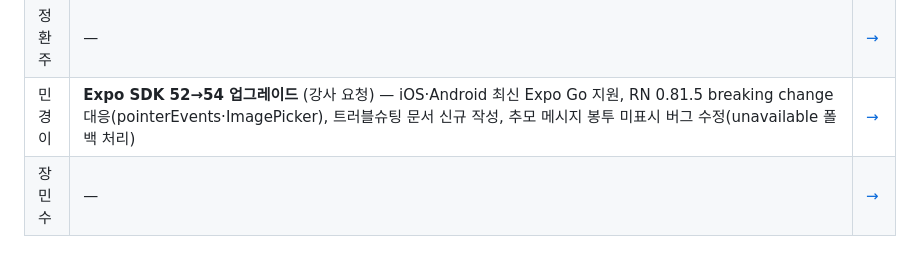
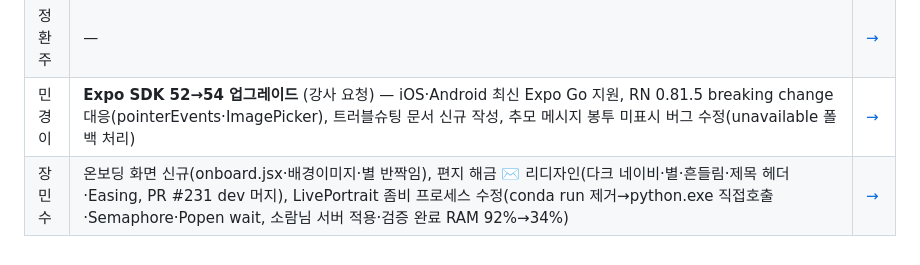
Before and after one commit to mosejong/Rainbow-Bridge, a Markdown page: docs/devlog/README.md, the part around the change. Drawn GitHub-style.

Commit message:
docs: 개발일지 Day 11 추가 (장민수)

```diff
--- a/docs/devlog/README.md
+++ b/docs/devlog/README.md
@@ -234,4 +234,4 @@
 | 반소람 | 자책감 감지→위기 조합 상향(safety.py, 자책 단독 무동작·골든셋 테스트), 미션 수면 질 modifier(5단계→난이도 3축약, 점수 제외·강도 보조), 회복점수·미션·수면·자책 결정 문서 정리, 미션 규칙풀 정리(중복·모호 9건 교체), 미션 문항 검수 가이드 작성→팀원 인계(연락/날씨/자기자비 미션 재검토안 — 실제 수정은 팀원 진행 예정), 신호→점수 치환 갭 식별(Expo Go 실측 범위 검증: 걸음 7일·수면은 dev build 필요→하이브리드), 활동 신호↔활동 미션 양방향 연관 설계, LivePortrait GIF 404 장애 진단(구버전 서버 구동→`/generate/gif` 없음, 재시작으로 해결) | [→](members/반소람.md#2026-06-11-day-9) |
 | 정환주 | — | [→](members/정환주.md) |
 | 민경이 | **Expo SDK 52→54 업그레이드** (강사 요청) — iOS·Android 최신 Expo Go 지원, RN 0.81.5 breaking change 대응(pointerEvents·ImagePicker), 트러블슈팅 문서 신규 작성, 추모 메시지 봉투 미표시 버그 수정(unavailable 폴백 처리) | [→](members/민경이.md#2026-06-11-day-11) |
-| 장민수 | — | [→](members/장민수.md) |
+| 장민수 | 온보딩 화면 신규(onboard.jsx·배경이미지·별 반짝임), 편지 해금 ✉️ 리디자인(다크 네이비·별·흔들림·제목 헤더·Easing, PR #231 dev 머지), LivePortrait 좀비 프로세스 수정(conda run 제거→python.exe 직접호출·Semaphore·Popen wait, 소람님 서버 적용·검증 완료 RAM 92%→34%) | [→](members/장민수.md#2026-06-11-day-11) |
```
Also changed, not shown: 1 other file.
